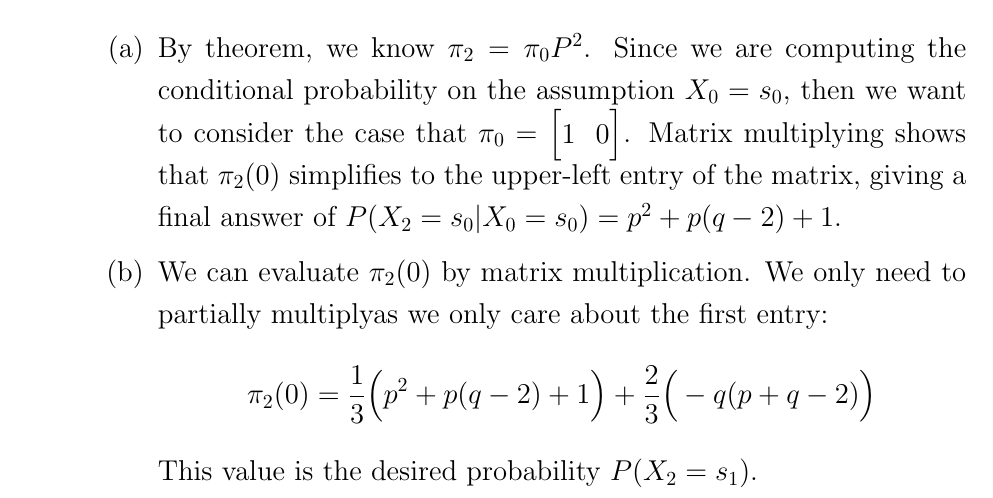
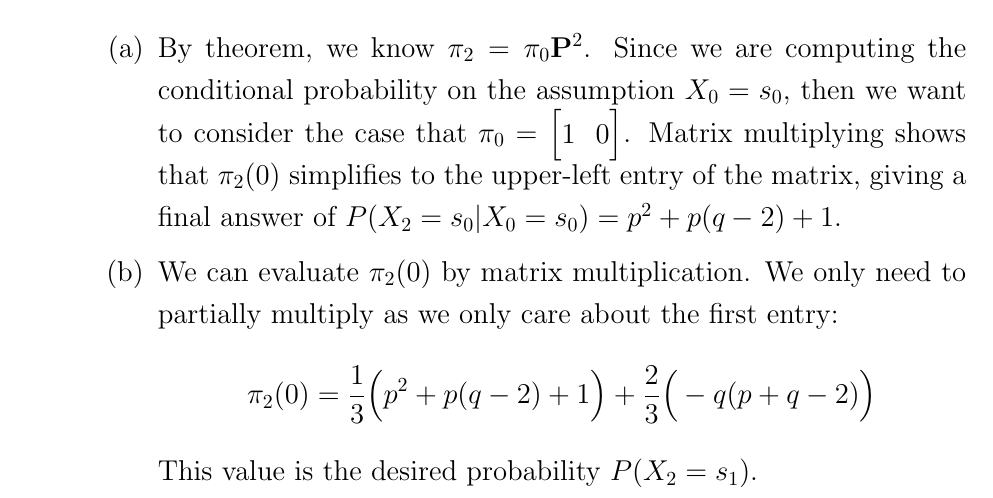
Before and after one commit to Techcable/classes-math468, a LaTeX problem sheet (homework1/main.tex): part of the page, cut so that both start at the same text. Compiled offline with pdfLaTeX.

Commit message:
HW1: Use bold P for transition matrix

```diff
--- a/homework1/main.tex
+++ b/homework1/main.tex
@@ -98,11 +98,11 @@
         \]
     \begin{enumerate}
     \item
-        By theorem, we know $\pi_2=\pi_0 P^2$. Since we are computing the conditional probability on the assumption $X_0=s_0$, then we want to consider the case that $\pi_0=\begin{bmatrix}
+        By theorem, we know $\pi_2=\pi_0 \mathbf{P}^2$. Since we are computing the conditional probability on the assumption $X_0=s_0$, then we want to consider the case that $\pi_0=\begin{bmatrix}
             1 & 0
         \end{bmatrix}$. Matrix multiplying shows that $\pi_2(0)$ simplifies to the upper-left entry of the matrix, giving a final answer of $P(X_2=s_0|X_0=s_0)=p^2+p(q-2)+1$.
     \item
-        We can evaluate $\pi_2(0)$ by matrix multiplication. We only need to partially multiplyas we only care about the first entry:
+        We can evaluate $\pi_2(0)$ by matrix multiplication. We only need to partially multiply as we only care about the first entry:
         \[ \pi_2(0)=\frac{1}{3}\Big(p^2+p(q-2)+1\Big)+\frac{2}{3}\Big(-q(p+q-2)\Big) \]
         This value is the desired probability $P(X_2=s_1)$.
 \end{enumerate}
```
Also changed, not shown: homework1/main.tex (4 more changed lines).
